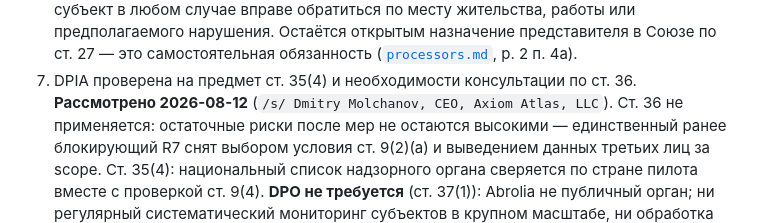
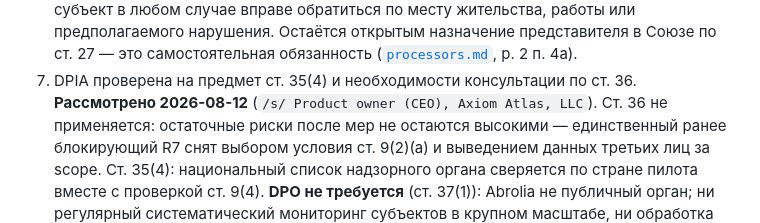
Before and after one commit to dsmolchanov/abrolia, a Markdown page: docs/privacy/dpia.md, the part around the change. GitHub-like rendering.

Commit message:
fix(privacy): sign the DPIA review by role, not by name
The private deny-list in CI blocks the owner's personal name in repository
content, and a custom-rule finding is deliberately not allow-listable. Use the
role signature this repository already uses for owner decisions.

Co-Authored-By: Claude Opus 5 (1M context) <noreply@anthropic.com>
Claude-Session: https://claude.ai/code/session_015BWbTAc8Q2EGWncUopgtVz

```diff
--- a/docs/privacy/dpia.md
+++ b/docs/privacy/dpia.md
@@ -145,7 +145,7 @@ fallback.
    Остаётся открытым назначение представителя в Союзе по ст. 27 — это
    самостоятельная обязанность ([`processors.md`](processors.md), р. 2 п. 4a).
 7. DPIA проверена на предмет ст. 35(4) и необходимости консультации по ст. 36.
-   **Рассмотрено 2026-08-12** (`/s/ Dmitry Molchanov, CEO, Axiom Atlas, LLC`).
+   **Рассмотрено 2026-08-12** (`/s/ Product owner (CEO), Axiom Atlas, LLC`).
    Ст. 36 не применяется: остаточные риски после мер не остаются высокими —
    единственный ранее блокирующий R7 снят выбором условия ст. 9(2)(a) и
    выведением данных третьих лиц за scope. Ст. 35(4): национальный список
```
Also changed, not shown: 1 other file.
